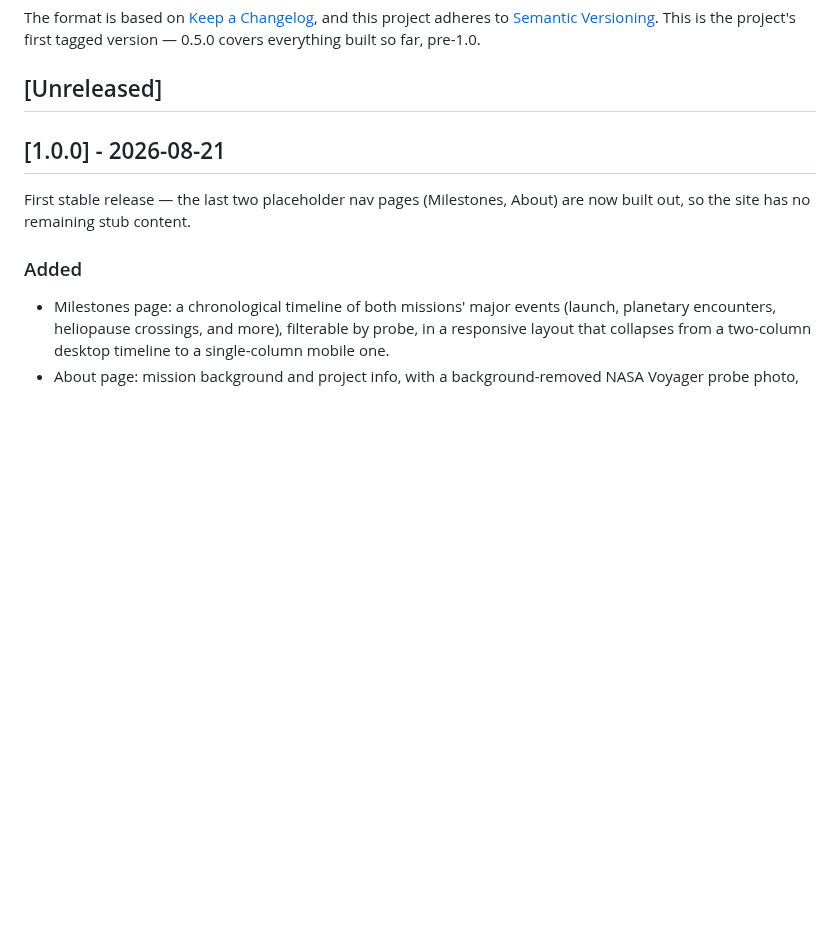
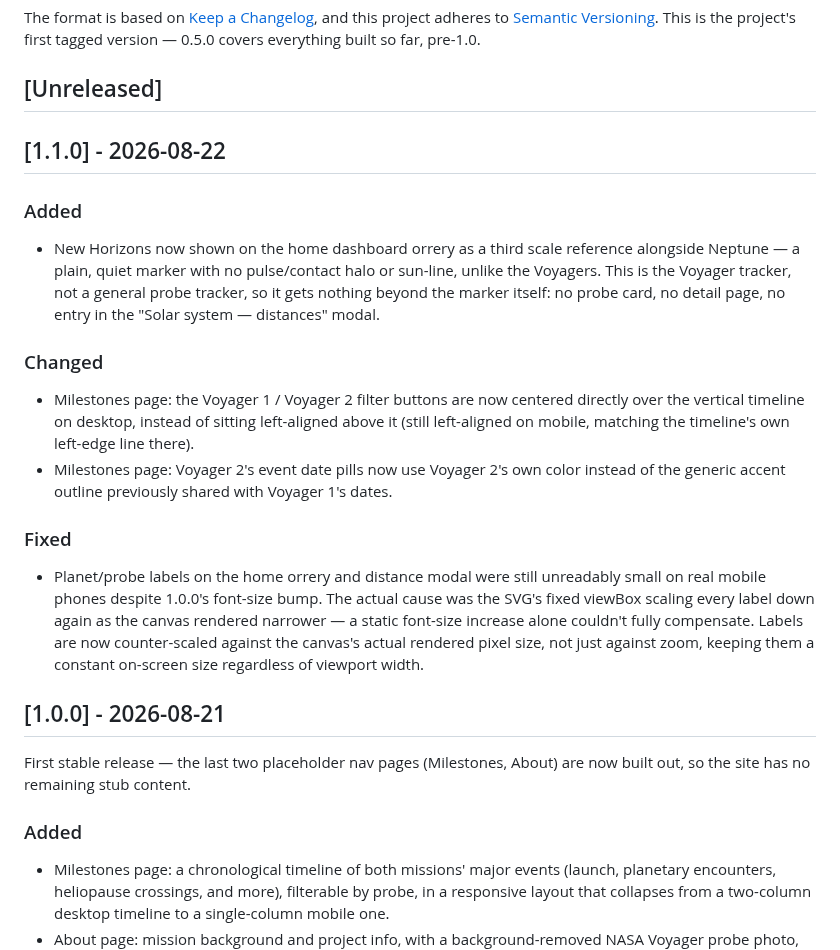
Before and after one commit to LordOfTheSnow/voyager-tracker, a Markdown page: CHANGELOG.md, the part around the change. GitHub-like rendering; blank space fills up the shorter version.

```diff
--- a/CHANGELOG.md
+++ b/CHANGELOG.md
@@ -7,6 +7,33 @@ and this project adheres to [Semantic Versioning](https://semver.org/). This is
 project's first tagged version — 0.5.0 covers everything built so far, pre-1.0.
 
 ## [Unreleased]
+
+## [1.1.0] - 2026-08-22
+
+### Added
+
+- New Horizons now shown on the home dashboard orrery as a third scale reference alongside
+  Neptune — a plain, quiet marker with no pulse/contact halo or sun-line, unlike the Voyagers.
+  This is the Voyager tracker, not a general probe tracker, so it gets nothing beyond the
+  marker itself: no probe card, no detail page, no entry in the "Solar system — distances"
+  modal.
+
+### Changed
+
+- Milestones page: the Voyager 1 / Voyager 2 filter buttons are now centered directly over the
+  vertical timeline on desktop, instead of sitting left-aligned above it (still left-aligned on
+  mobile, matching the timeline's own left-edge line there).
+- Milestones page: Voyager 2's event date pills now use Voyager 2's own color instead of the
+  generic accent outline previously shared with Voyager 1's dates.
+
+### Fixed
+
+- Planet/probe labels on the home orrery and distance modal were still unreadably small on real
+  mobile phones despite 1.0.0's font-size bump. The actual cause was the SVG's fixed viewBox
+  scaling every label down again as the canvas rendered narrower — a static font-size increase
+  alone couldn't fully compensate. Labels are now counter-scaled against the canvas's actual
+  rendered pixel size, not just against zoom, keeping them a constant on-screen size regardless
+  of viewport width.
 
 ## [1.0.0] - 2026-08-21
 
```
Also changed, not shown: README.md (+4 -3 lines), docs/screenshot-home.png, 8 other files.
